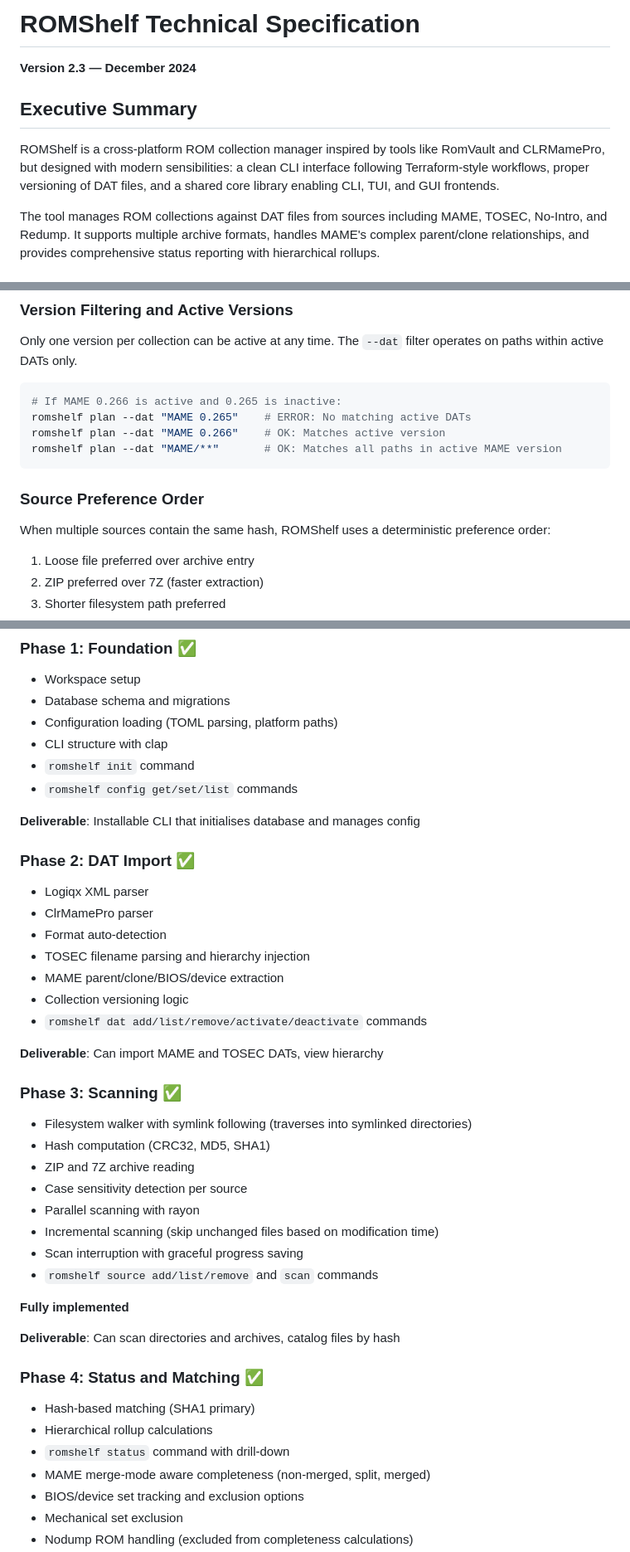
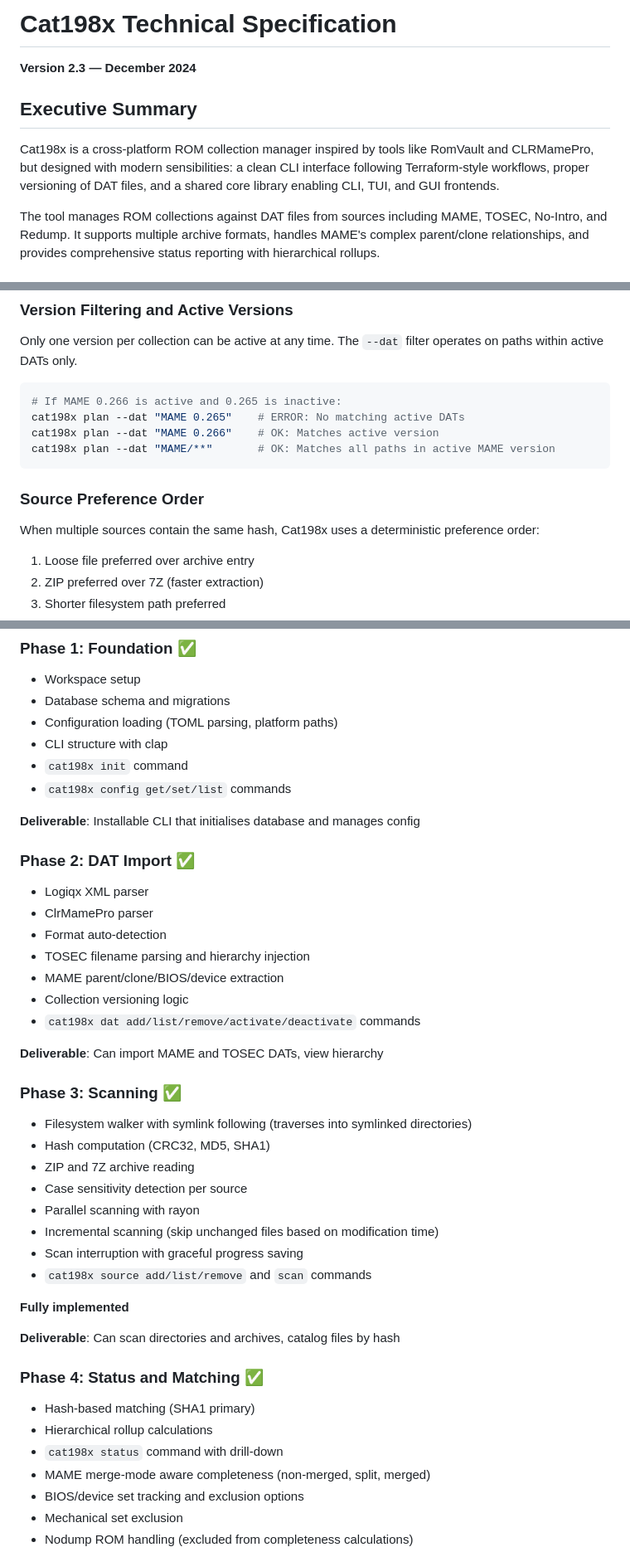
Before and after one commit to cat198x/cat198x, a Markdown page: SPECIFICATION.md, 3 parts joined by grey strips. Shown at 83% size. Rendered like a GitHub page.

````diff
--- a/SPECIFICATION.md
+++ b/SPECIFICATION.md
@@ -1,10 +1,10 @@
-# ROMShelf Technical Specification
+# Cat198x Technical Specification
 
 **Version 2.3 — December 2024**
 
 ## Executive Summary
 
-ROMShelf is a cross-platform ROM collection manager inspired by tools like RomVault and CLRMamePro, but designed with modern sensibilities: a clean CLI interface following Terraform-style workflows, proper versioning of DAT files, and a shared core library enabling CLI, TUI, and GUI frontends.
+Cat198x is a cross-platform ROM collection manager inspired by tools like RomVault and CLRMamePro, but designed with modern sensibilities: a clean CLI interface following Terraform-style workflows, proper versioning of DAT files, and a shared core library enabling CLI, TUI, and GUI frontends.
 
 The tool manages ROM collections against DAT files from sources including MAME, TOSEC, No-Intro, and Redump. It supports multiple archive formats, handles MAME's complex parent/clone relationships, and provides comprehensive status reporting with hierarchical rollups.
 
@@ -126,14 +126,14 @@ Only one version per collection can be active at any time. The `--dat` filter op
 
 ```bash
 # If MAME 0.266 is active and 0.265 is inactive:
-romshelf plan --dat "MAME 0.265"    # ERROR: No matching active DATs
-romshelf plan --dat "MAME 0.266"    # OK: Matches active version
-romshelf plan --dat "MAME/**"       # OK: Matches all paths in active MAME version
+cat198x plan --dat "MAME 0.265"    # ERROR: No matching active DATs
+cat198x plan --dat "MAME 0.266"    # OK: Matches active version
+cat198x plan --dat "MAME/**"       # OK: Matches all paths in active MAME version
 ```
 
 ### Source Preference Order
 
-When multiple sources contain the same hash, ROMShelf uses a deterministic preference order:
+When multiple sources contain the same hash, Cat198x uses a deterministic preference order:
 
 1. Loose file preferred over archive entry
 2. ZIP preferred over 7Z (faster extraction)
@@ -406,8 +406,8 @@ Header-aware matching computes multiple hashes without modifying files:
 - Database schema and migrations
 - Configuration loading (TOML parsing, platform paths)
 - CLI structure with clap
-- `romshelf init` command
-- `romshelf config get/set/list` commands
+- `cat198x init` command
+- `cat198x config get/set/list` commands
 
 **Deliverable**: Installable CLI that initialises database and manages config
 
@@ -418,7 +418,7 @@ Header-aware matching computes multiple hashes without modifying files:
 - TOSEC filename parsing and hierarchy injection
 - MAME parent/clone/BIOS/device extraction
 - Collection versioning logic
-- `romshelf dat add/list/remove/activate/deactivate` commands
+- `cat198x dat add/list/remove/activate/deactivate` commands
 
 **Deliverable**: Can import MAME and TOSEC DATs, view hierarchy
 
@@ -430,7 +430,7 @@ Header-aware matching computes multiple hashes without modifying files:
 - Parallel scanning with rayon
 - Incremental scanning (skip unchanged files based on modification time)
 - Scan interruption with graceful progress saving
-- `romshelf source add/list/remove` and `scan` commands
+- `cat198x source add/list/remove` and `scan` commands
 
 **Fully implemented**
 
@@ -439,7 +439,7 @@ Header-aware matching computes multiple hashes without modifying files:
 ### Phase 4: Status and Matching ✅
 - Hash-based matching (SHA1 primary)
 - Hierarchical rollup calculations
-- `romshelf status` command with drill-down
+- `cat198x status` command with drill-down
 - MAME merge-mode aware completeness (non-merged, split, merged)
 - BIOS/device set tracking and exclusion options
 - Mechanical set exclusion
````
Also changed, not shown: other parts of SPECIFICATION.md (+8 -8 lines), README.md (+25 -25 lines).
